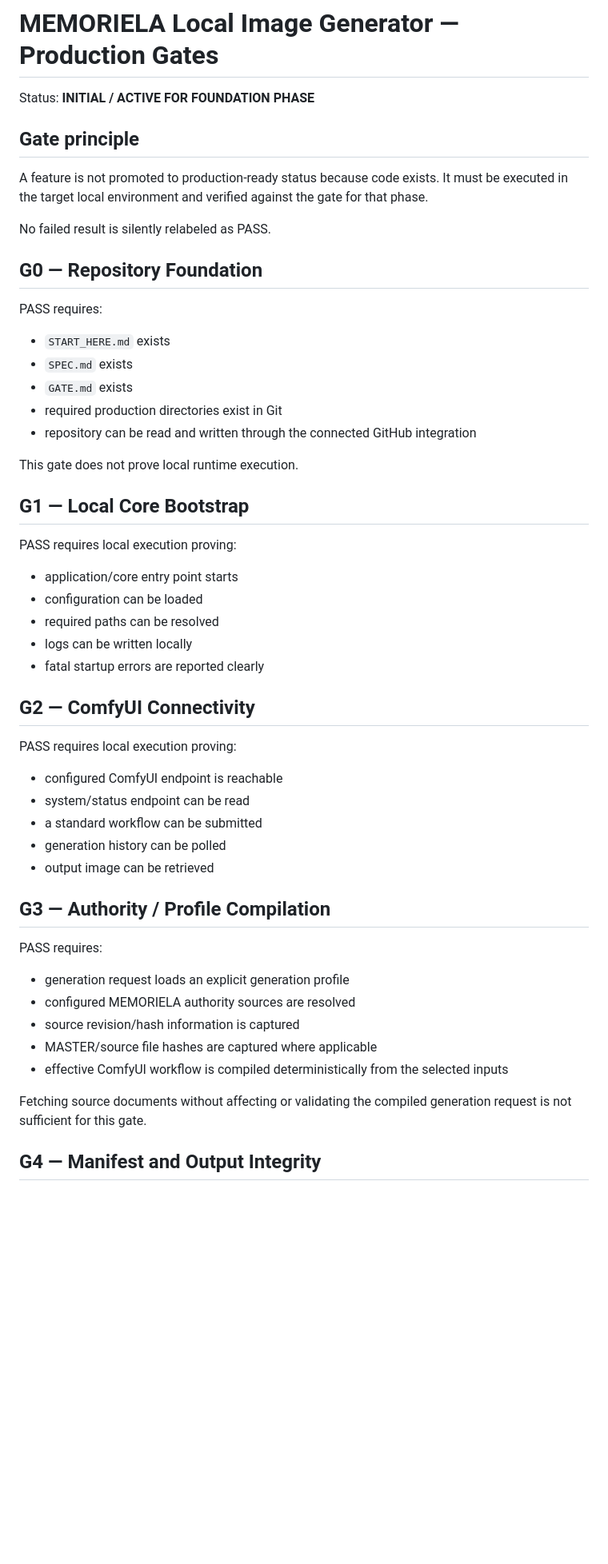
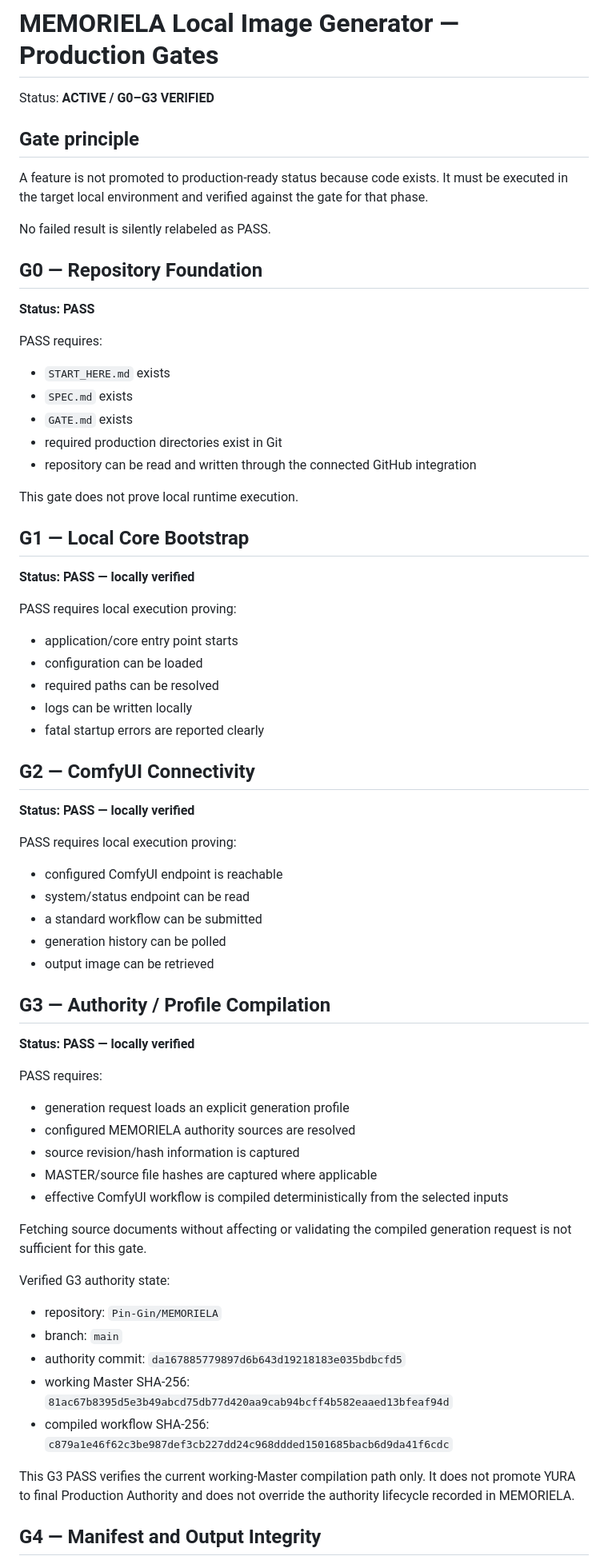
Before and after one commit to Pin-Gin/local-image-generator, a Markdown page: GATE.md, the part around one of its changes. Shown at 80% size. Rendered like a GitHub page; blank space fills up the shorter version.

Commit message:
Mark G0-G3 production gates as locally verified

```diff
--- a/GATE.md
+++ b/GATE.md
@@ -1,6 +1,6 @@
 # MEMORIELA Local Image Generator — Production Gates
 
-Status: **INITIAL / ACTIVE FOR FOUNDATION PHASE**
+Status: **ACTIVE / G0–G3 VERIFIED**
 
 ## Gate principle
 
@@ -9,6 +9,8 @@ A feature is not promoted to production-ready status because code exists. It mus
 No failed result is silently relabeled as PASS.
 
 ## G0 — Repository Foundation
+
+**Status: PASS**
 
 PASS requires:
 
@@ -22,6 +24,8 @@ This gate does not prove local runtime execution.
 
 ## G1 — Local Core Bootstrap
 
+**Status: PASS — locally verified**
+
 PASS requires local execution proving:
 
 - application/core entry point starts
@@ -31,6 +35,8 @@ PASS requires local execution proving:
 - fatal startup errors are reported clearly
 
 ## G2 — ComfyUI Connectivity
+
+**Status: PASS — locally verified**
 
 PASS requires local execution proving:
 
@@ -42,6 +48,8 @@ PASS requires local execution proving:
 
 ## G3 — Authority / Profile Compilation
 
+**Status: PASS — locally verified**
+
 PASS requires:
 
 - generation request loads an explicit generation profile
@@ -52,4 +60,14 @@ PASS requires:
 
 Fetching source documents without affecting or validating the compiled generation request is not sufficient for this gate.
 
+Verified G3 authority state:
+
+- repository: `Pin-Gin/MEMORIELA`
+- branch: `main`
+- authority commit: `da167885779897d6b643d19218183e035bdbcfd5`
+- working Master SHA-256: `81ac67b8395d5e3b49abcd75db77d420aa9cab94bcff4b582eaaed13bfeaf94d`
+- compiled workflow SHA-256: `c879a1e46f62c3be987def3cb227dd24c968ddded1501685bacb6d9da41f6cdc`
+
+This G3 PASS verifies the current working-Master compilation path only. It does not promote YURA to final Production Authority and does not override the authority lifecycle recorded in MEMORIELA.
+
 ## G4 — Manifest and Output Integrity
```
Also changed, not shown: other parts of GATE.md (+7 -3 lines).
